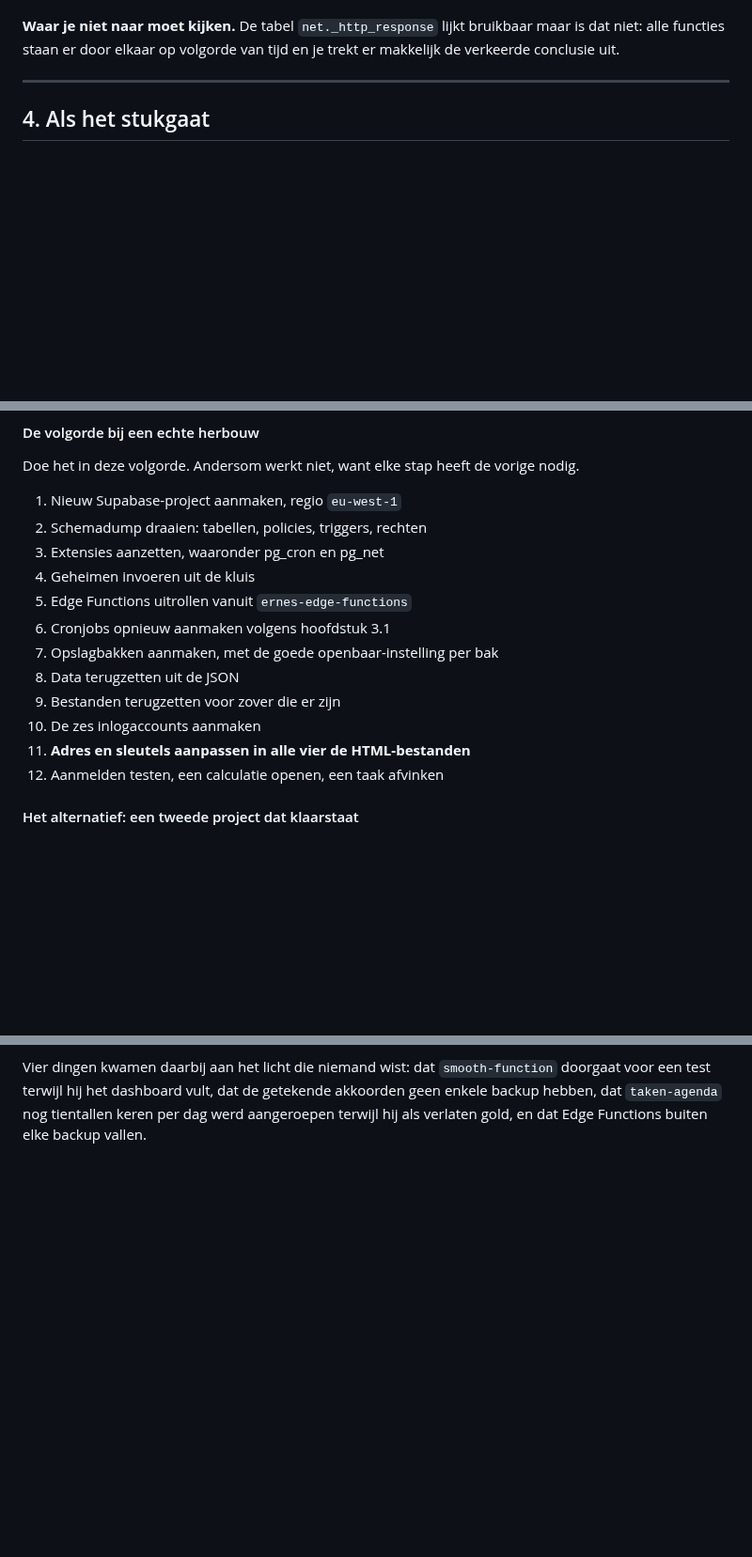
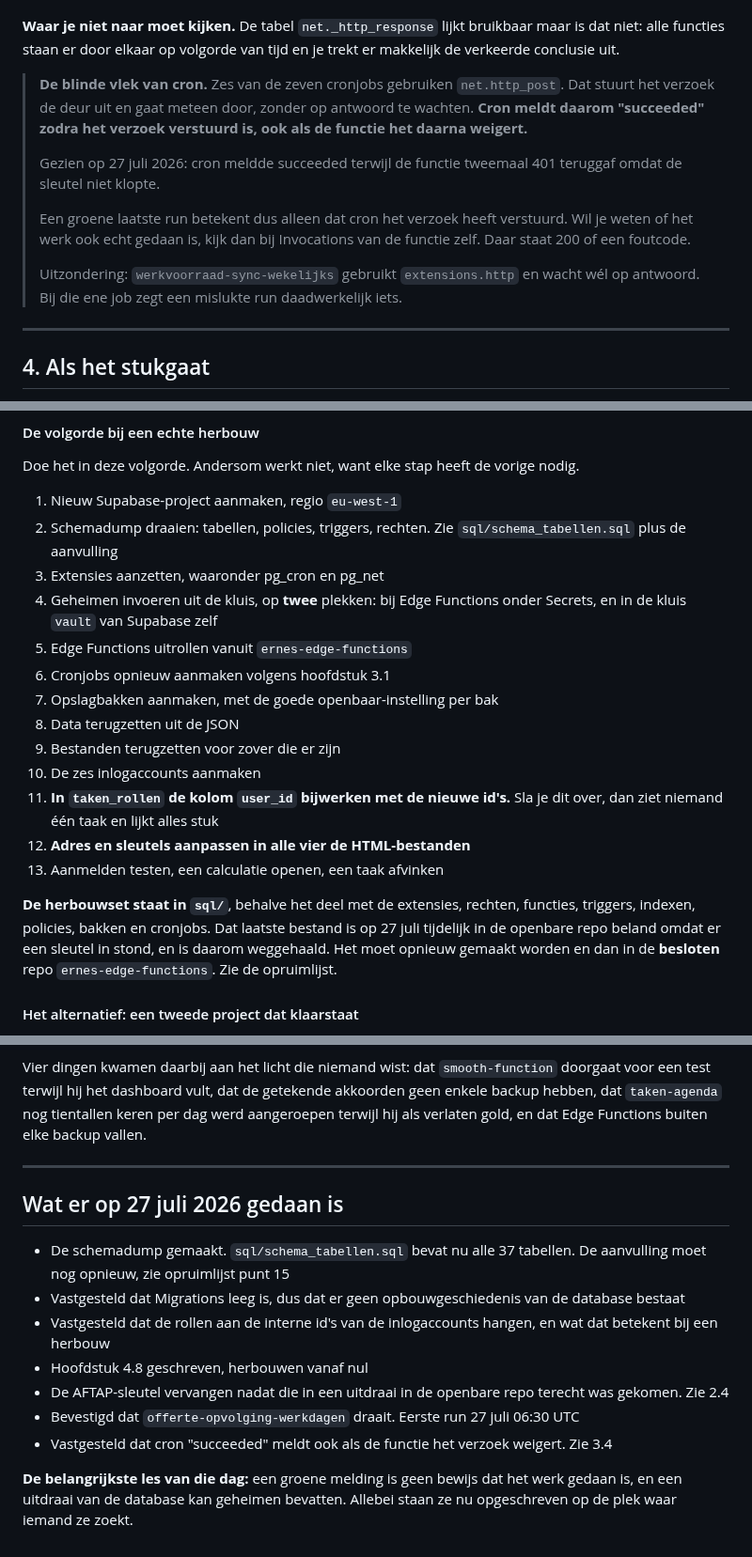
Before and after one commit to GianErnes/schilders-calc, a Markdown page: SYSTEEM.md, 3 parts joined by grey strips. Shown at 94% size. Rendered like a GitHub page; blank space fills up the shorter version.

```diff
--- a/SYSTEEM.md
+++ b/SYSTEEM.md
@@ -393,6 +420,22 @@ bestand voorkwam.
 **Waar je niet naar moet kijken.** De tabel `net._http_response` lijkt
 bruikbaar maar is dat niet: alle functies staan er door elkaar op
 volgorde van tijd en je trekt er makkelijk de verkeerde conclusie uit.
+
+> **De blinde vlek van cron.** Zes van de zeven cronjobs gebruiken
+> `net.http_post`. Dat stuurt het verzoek de deur uit en gaat meteen
+> door, zonder op antwoord te wachten. **Cron meldt daarom "succeeded"
+> zodra het verzoek verstuurd is, ook als de functie het daarna weigert.**
+>
+> Gezien op 27 juli 2026: cron meldde succeeded terwijl de functie
+> tweemaal 401 teruggaf omdat de sleutel niet klopte.
+>
+> Een groene laatste run betekent dus alleen dat cron het verzoek heeft
+> verstuurd. Wil je weten of het werk ook echt gedaan is, kijk dan bij
+> Invocations van de functie zelf. Daar staat 200 of een foutcode.
+>
+> Uitzondering: `werkvoorraad-sync-wekelijks` gebruikt `extensions.http`
+> en wacht wél op antwoord. Bij die ene job zegt een mislukte run
+> daadwerkelijk iets.
 
 ---
 
@@ -654,17 +709,28 @@ Doe het in deze volgorde. Andersom werkt niet, want elke stap heeft de
 vorige nodig.
 
 1. Nieuw Supabase-project aanmaken, regio `eu-west-1`
-2. Schemadump draaien: tabellen, policies, triggers, rechten
+2. Schemadump draaien: tabellen, policies, triggers, rechten. Zie
+   `sql/schema_tabellen.sql` plus de aanvulling
 3. Extensies aanzetten, waaronder pg_cron en pg_net
-4. Geheimen invoeren uit de kluis
+4. Geheimen invoeren uit de kluis, op **twee** plekken: bij Edge Functions
+   onder Secrets, en in de kluis `vault` van Supabase zelf
 5. Edge Functions uitrollen vanuit `ernes-edge-functions`
 6. Cronjobs opnieuw aanmaken volgens hoofdstuk 3.1
 7. Opslagbakken aanmaken, met de goede openbaar-instelling per bak
 8. Data terugzetten uit de JSON
 9. Bestanden terugzetten voor zover die er zijn
 10. De zes inlogaccounts aanmaken
-11. **Adres en sleutels aanpassen in alle vier de HTML-bestanden**
-12. Aanmelden testen, een calculatie openen, een taak afvinken
+11. **In `taken_rollen` de kolom `user_id` bijwerken met de nieuwe id's.**
+    Sla je dit over, dan ziet niemand één taak en lijkt alles stuk
+12. **Adres en sleutels aanpassen in alle vier de HTML-bestanden**
+13. Aanmelden testen, een calculatie openen, een taak afvinken
+
+**De herbouwset staat in `sql/`**, behalve het deel met de extensies,
+rechten, functies, triggers, indexen, policies, bakken en cronjobs. Dat
+laatste bestand is op 27 juli tijdelijk in de openbare repo beland omdat
+er een sleutel in stond, en is daarom weggehaald. Het moet opnieuw
+gemaakt worden en dan in de **besloten** repo `ernes-edge-functions`. Zie
+de opruimlijst.
 
 #### Het alternatief: een tweede project dat klaarstaat
 
@@ -895,3 +982,26 @@ Vier dingen kwamen daarbij aan het licht die niemand wist: dat
 dat de getekende akkoorden geen enkele backup hebben, dat `taken-agenda`
 nog tientallen keren per dag werd aangeroepen terwijl hij als verlaten
 gold, en dat Edge Functions buiten elke backup vallen.
+
+---
+
+## Wat er op 27 juli 2026 gedaan is
+
+- De schemadump gemaakt. `sql/schema_tabellen.sql` bevat nu alle 37
+  tabellen. De aanvulling moet nog opnieuw, zie opruimlijst punt 15
+- Vastgesteld dat Migrations leeg is, dus dat er geen opbouwgeschiedenis
+  van de database bestaat
+- Vastgesteld dat de rollen aan de interne id's van de inlogaccounts
+  hangen, en wat dat betekent bij een herbouw
+- Hoofdstuk 4.8 geschreven, herbouwen vanaf nul
+- De AFTAP-sleutel vervangen nadat die in een uitdraai in de openbare repo
+  terecht was gekomen. Zie 2.4
+- Bevestigd dat `offerte-opvolging-werkdagen` draait. Eerste run 27 juli
+  06:30 UTC
+- Vastgesteld dat cron "succeeded" meldt ook als de functie het verzoek
+  weigert. Zie 3.4
+
+**De belangrijkste les van die dag:** een groene melding is geen bewijs
+dat het werk gedaan is, en een uitdraai van de database kan geheimen
+bevatten. Allebei staan ze nu opgeschreven op de plek waar iemand ze
+zoekt.
```
Also changed, not shown: other parts of SYSTEEM.md (+73 -13 lines).
